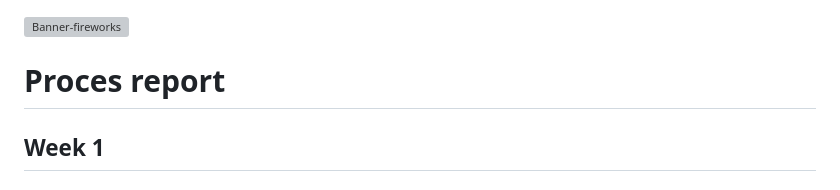
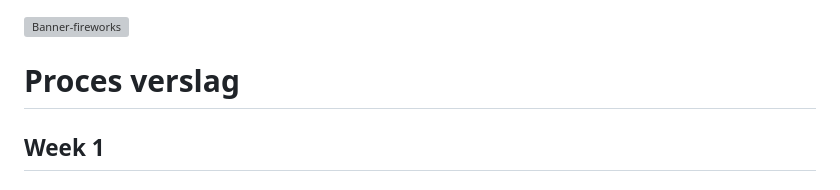
Before and after one commit to Martino538/CSS-2-TheRescue, a Markdown page: README.md, the part around the change. Drawn GitHub-style; grey boxes are pictures that could not be loaded.

```diff
--- a/README.md
+++ b/README.md
@@ -1,7 +1,7 @@
 ![Banner-fireworks](https://github.com/Martino538/CssFinalAssignment/assets/32341318/1137ad7c-6917-434f-88d5-2d957df52f34)
 
 
-# Proces report
+# Proces verslag
 ## Week 1
 ### Donderdag feb 27
 Vandaag heb ik een schets gemaakt van mijn idee. Het is een combinatie tussen het onderwerp vuurwerk en een control panel.
```
